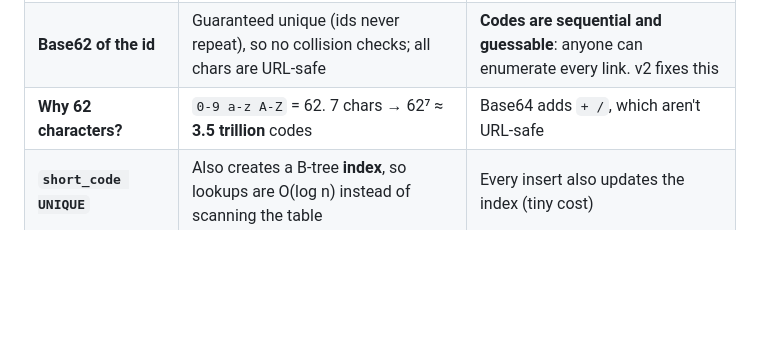
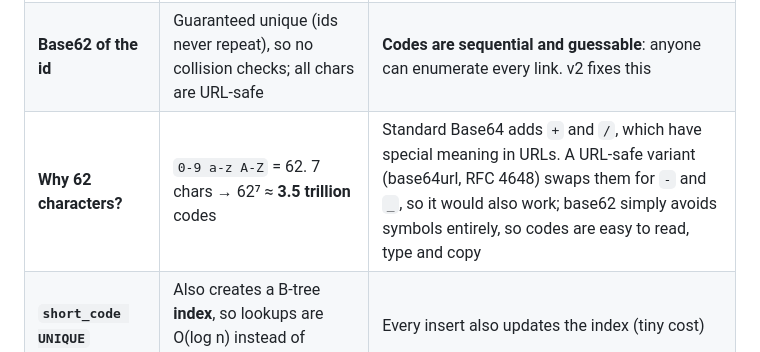
Before and after one commit to its-yashjai/URLshortner, a Markdown page: docs/LEARN.md, the part around the change. Drawn GitHub-style; blank space fills up the shorter version.

```diff
--- a/docs/LEARN.md
+++ b/docs/LEARN.md
@@ -35,7 +35,7 @@ Read this with the code open. Goal: by the end of the week you can explain every
 | **PostgreSQL** | Reliable, ACID, unique constraints, and the data is simple rows | A key-value store (DynamoDB, Cassandra) scales writes more easily at massive scale |
 | **asyncpg + connection pool** | Opening a new connection per request costs a TCP + auth handshake; a pool reuses a few open connections | Pool too small → requests queue up; too big → Postgres struggles. `DB_POOL_MAX=10` |
 | **Base62 of the id** | Guaranteed unique (ids never repeat), so no collision checks; all chars are URL-safe | **Codes are sequential and guessable**: anyone can enumerate every link. v2 fixes this |
-| **Why 62 characters?** | `0-9 a-z A-Z` = 62. 7 chars → 62⁷ ≈ **3.5 trillion** codes | Base64 adds `+ /`, which aren't URL-safe |
+| **Why 62 characters?** | `0-9 a-z A-Z` = 62. 7 chars → 62⁷ ≈ **3.5 trillion** codes | Standard Base64 adds `+` and `/`, which have special meaning in URLs. A URL-safe variant (base64url, RFC 4648) swaps them for `-` and `_`, so it would also work; base62 simply avoids symbols entirely, so codes are easy to read, type and copy |
 | **`short_code UNIQUE`** | Also creates a B-tree **index**, so lookups are O(log n) instead of scanning the table | Every insert also updates the index (tiny cost) |
 | **Insert then update in a transaction** | We only know the id after inserting; the transaction makes the two steps all-or-nothing | Two statements per create. Could precompute ids from a sequence instead |
 | **302, not 301** | Browsers cache 301 (permanent) forever and skip our server next time, so we'd lose click counts | 301 would reduce our server load. It's a product choice: analytics vs load |
```
Also changed, not shown: README.md (+1 -1 lines), docs/LEARN-v2.md (+3 -3 lines).
